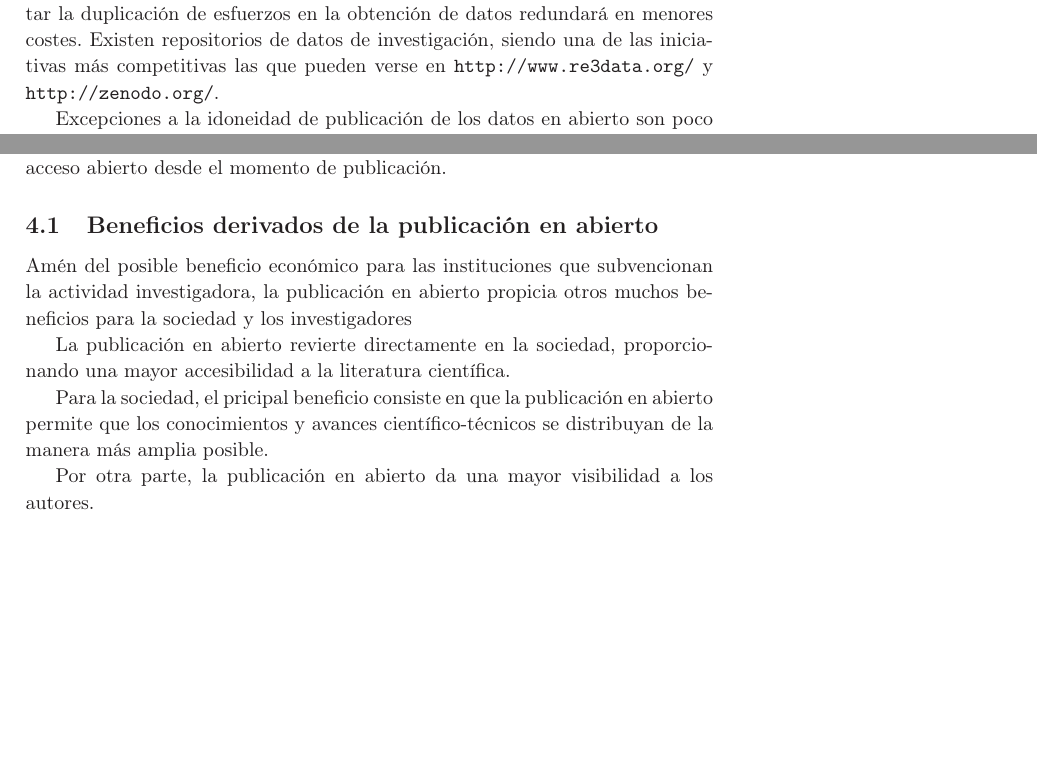
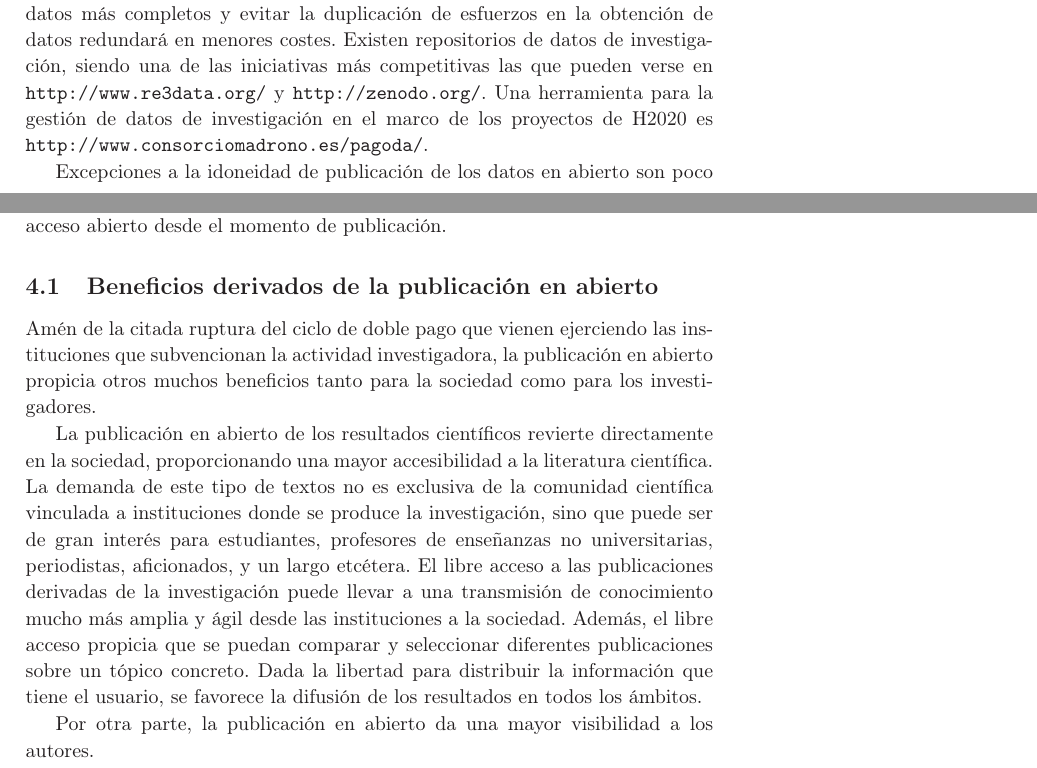
Before and after one commit to NuriaStatgirl/2016BEIO-OpenScience, a LaTeX document (RicoMereloHinojosa.tex): two parts of pages 5 and 7 of 7 before the commit and two parts of pages 5 and 7 of 8 after it, joined at a grey line, cut so that both start at the same text, the shorter picture padded with empty space. Compiled offline with LaTeX, dvips and Ghostscript; the source files are stored in an older character set and shown here as Unicode.

Commit message:
mis cambios

```diff
--- a/RicoMereloHinojosa.tex
+++ b/RicoMereloHinojosa.tex
@@ -147,7 +147,7 @@ Como parte del proceso de producción científica, los datos no deben quedar rel
 Al igual que el software libre, la publicación de los datos de investigación bajo licencia libre propicia la reproducibilidad de los análisis. Permite que cualquier investigador realice, con los mismos datos, tanto idénticos como diferentes análisis, de forma que los resultados que se deriven de estos pueden ser una fuente excepcional  de testeo. La consistencia de una conclusión será tanto mayor en cuanto que pueda ser establecida por más de un investigador. Por otra parte, siempre pueden compararse análisis de diferente índole con el análisis original, propiciando el intercambio de experiencias, la apertura de debate, la discusión metodológica, etc.
 
 
-Además, la liberación de los datos debe responder ante los esquemas de interoperabilidad. De esta forma, diferentes fuentes de datos pueden combinarse para obtener un sistema más completo de información que permita un análisis más profundo o más extenso y, por otra parte, se evita la replicación de experimentaciones en idénticas condiciones, ya que los datos de un experimento pueden ser utilizados para diferentes análisis. Esto cobra especial relevancia cuando la obtención de los datos es muy costosa. En tal caso, unificar la información de diferentes fuentes  revierte en contar con conjuntos de datos más completos y evitar la duplicación de esfuerzos en la obtención de datos redundará en menores costes. Existen repositorios de datos de investigación, siendo una de las iniciativas más competitivas las que pueden verse en \texttt{http://www.re3data.org/} y \texttt{http://zenodo.org/}.
+Además, la liberación de los datos debe responder ante los esquemas de interoperabilidad. De esta forma, diferentes fuentes de datos pueden combinarse para obtener un sistema más completo de información que permita un análisis más profundo o más extenso y, por otra parte, se evita la replicación de experimentaciones en idénticas condiciones, ya que los datos de un experimento pueden ser utilizados para diferentes análisis. Esto cobra especial relevancia cuando la obtención de los datos es muy costosa. En tal caso, unificar la información de diferentes fuentes  revierte en contar con conjuntos de datos más completos y evitar la duplicación de esfuerzos en la obtención de datos redundará en menores costes. Existen repositorios de datos de investigación, siendo una de las iniciativas más competitivas las que pueden verse en \texttt{http://www.re3data.org/} y \texttt{http://zenodo.org/}. Una herramienta para la gestión de datos de investigación en el marco de los proyectos de H2020 es \texttt{http://www.consorciomadrono.es/pagoda/}.
 
 Excepciones a la idoneidad de publicación de los datos en abierto son poco numerosas y responden principalmente a la protección derechos de propiedad industrial, protección datos personales, razones de seguridad, que el objetivo principal del proyecto se vea comprometido o bien que no se generen datos.
 
@@ -165,11 +165,10 @@ No son pocas las trabas con las que el investigador se encuentra a la hora de de
 
 \subsection{Beneficios derivados de la publicación en abierto}
 
-Amén del posible beneficio económico para las instituciones que subvencionan la actividad investigadora, la publicación en abierto propicia otros muchos beneficios para la sociedad y los investigadores
+Amén de la citada ruptura del ciclo de doble pago que vienen ejerciendo las instituciones que subvencionan la actividad investigadora, la publicación en abierto propicia otros muchos beneficios tanto para la sociedad como para los investigadores.
 
-La publicación en abierto revierte directamente en la sociedad, proporcionando una mayor accesibilidad a la literatura científica.
+La publicación en abierto de los resultados científicos revierte directamente en la sociedad, proporcionando una mayor accesibilidad a la literatura científica. La demanda de este tipo de textos no es exclusiva de la comunidad científica vinculada a instituciones donde se produce la investigación, sino que puede ser de gran interés para estudiantes, profesores de enseñanzas no universitarias, periodistas, aficionados, y un largo etcétera. El libre acceso a las publicaciones derivadas de la investigación puede llevar a una transmisión de conocimiento mucho más amplia y ágil desde las instituciones a la sociedad. Además, el libre acceso propicia que se puedan comparar y seleccionar diferentes publicaciones sobre un tópico concreto. Dada la libertad para distribuir la información que tiene el usuario, se favorece la difusión de los resultados en todos los ámbitos.
 
-Para la sociedad, el pricipal beneficio consiste en que la publicación en abierto permite que los conocimientos y avances científico-técnicos se distribuyan de la manera más amplia posible.
 
 Por otra parte, la publicación en abierto da una mayor visibilidad a los autores.
 
```
Also changed, not shown: RicoMereloHinojosa.pdf (added), RicoMereloHinojosa.tex (8 more changed lines), 3 other files.
